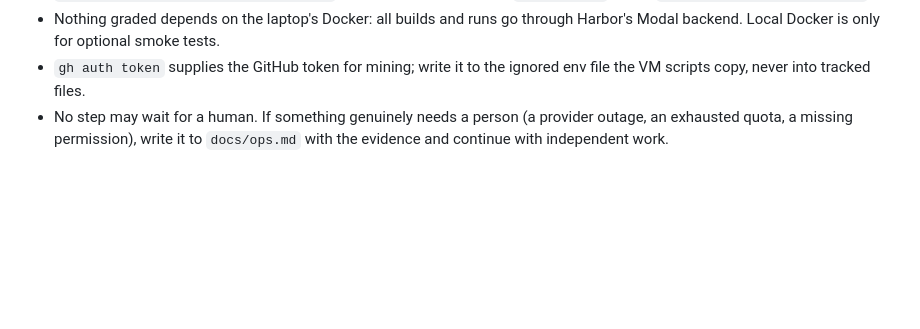
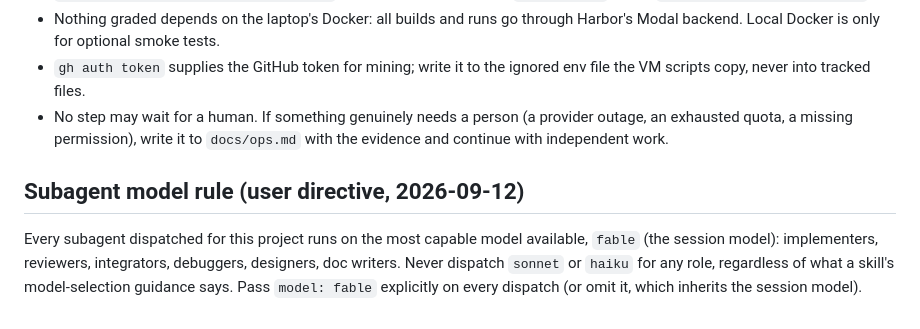
Before and after one commit to saahilsanganeriya/swe-sim, a Markdown page: CLAUDE.md, the part around the change. GitHub-like rendering; blank space fills up the shorter version.

Commit message:
Conventions: every subagent runs on fable; no sonnet or haiku dispatches
Co-Authored-By: Claude Fable 5.1 <noreply@anthropic.com>

```diff
--- a/CLAUDE.md
+++ b/CLAUDE.md
@@ -60,3 +60,6 @@ outcomes; 200–1,500 source lines does not guarantee a capability gradient.
 - Nothing graded depends on the laptop's Docker: all builds and runs go through Harbor's Modal backend. Local Docker is only for optional smoke tests.
 - `gh auth token` supplies the GitHub token for mining; write it to the ignored env file the VM scripts copy, never into tracked files.
 - No step may wait for a human. If something genuinely needs a person (a provider outage, an exhausted quota, a missing permission), write it to `docs/ops.md` with the evidence and continue with independent work.
+
+## Subagent model rule (user directive, 2026-09-12)
+Every subagent dispatched for this project runs on the most capable model available, `fable` (the session model): implementers, reviewers, integrators, debuggers, designers, doc writers. Never dispatch `sonnet` or `haiku` for any role, regardless of what a skill's model-selection guidance says. Pass `model: fable` explicitly on every dispatch (or omit it, which inherits the session model).
```
Also changed, not shown: PLAN.md (+1 -1 lines).
